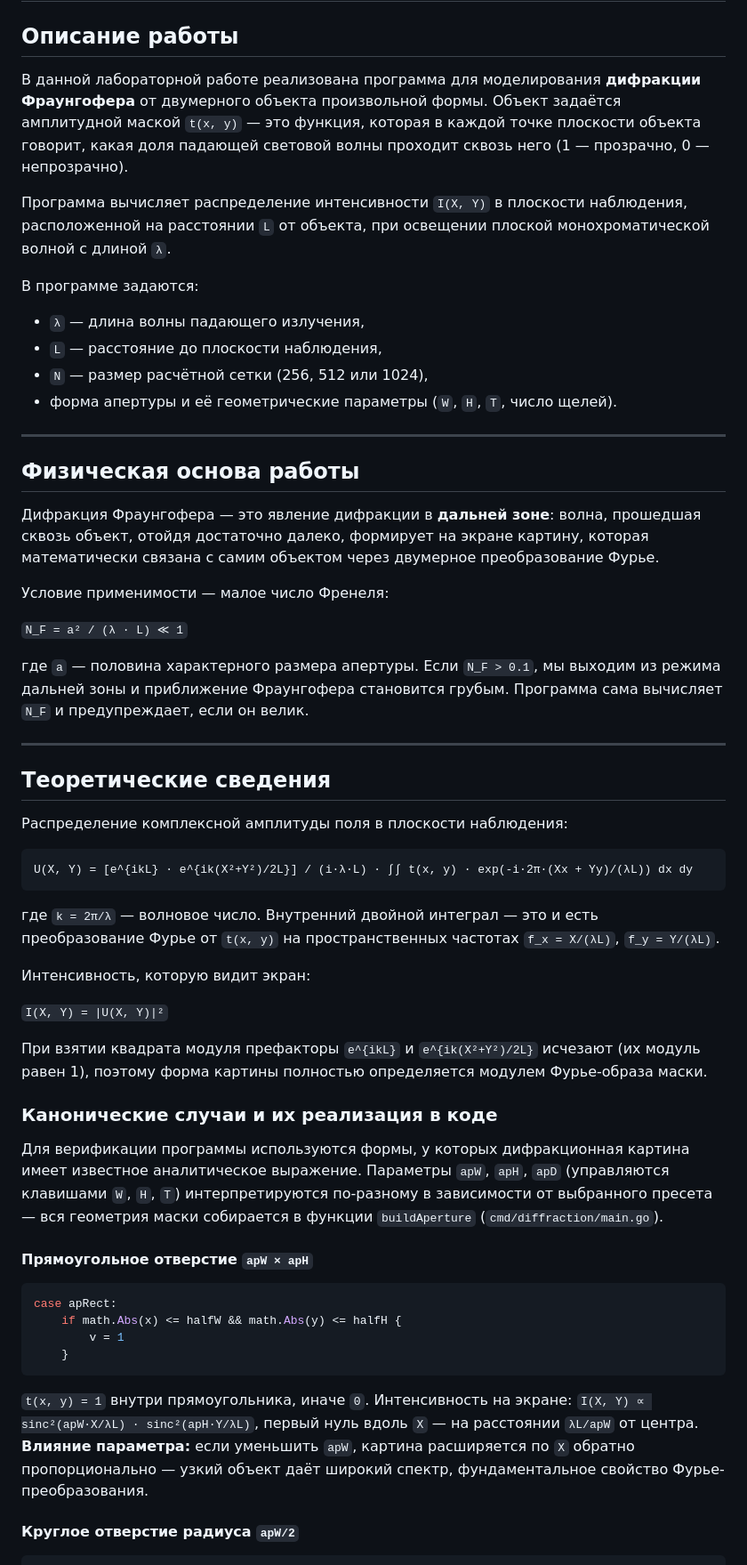
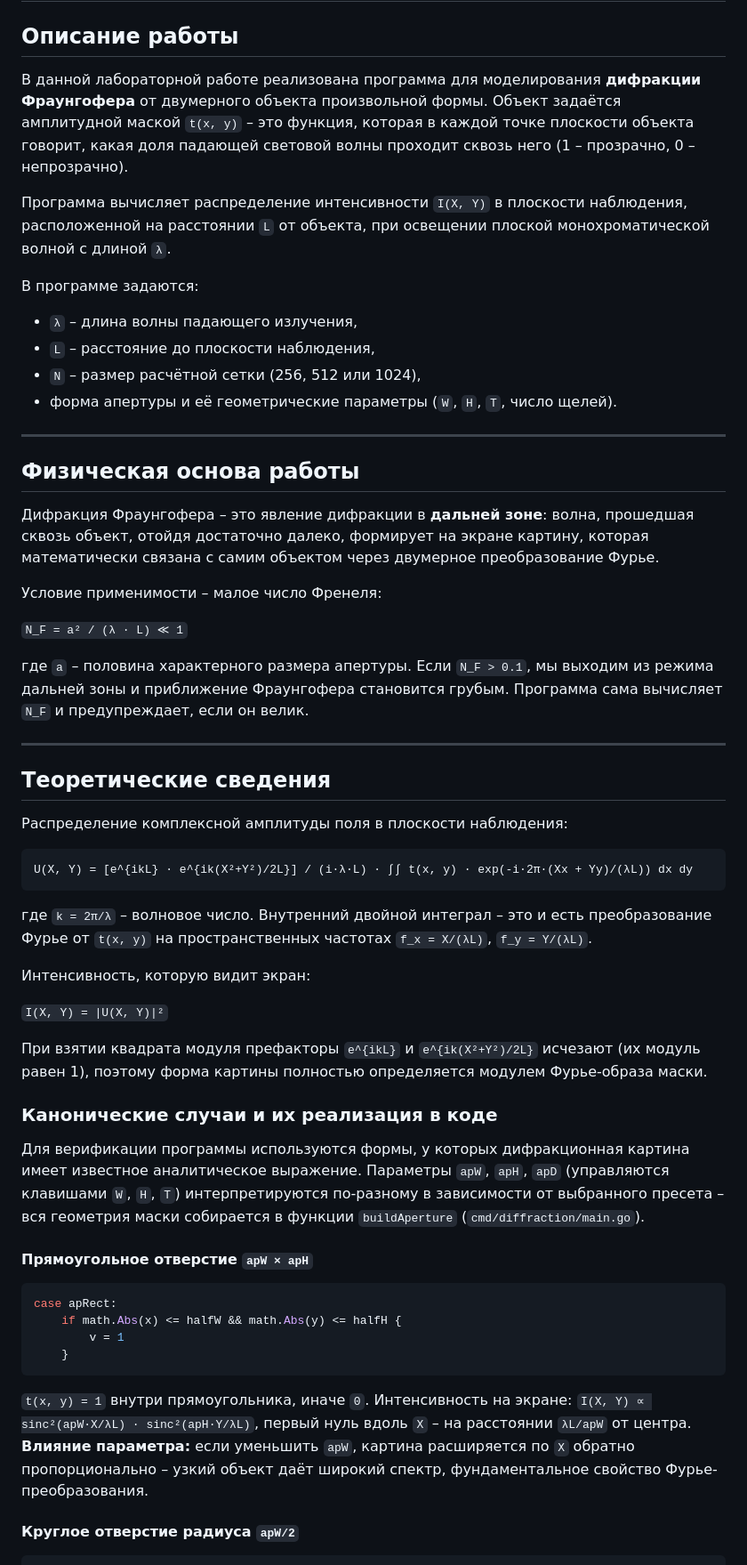
Before and after one commit to blumgardt/itmo-physics-4sem-modeling, a Markdown page: modeling-2/docs/README.md, the part around one of its changes. Shown at 89% size. Drawn GitHub-style.

````diff
--- a/modeling-2/docs/README.md
+++ b/modeling-2/docs/README.md
@@ -2,28 +2,28 @@
 
 ## Описание работы
 
-В данной лабораторной работе реализована программа для моделирования **дифракции Фраунгофера** от двумерного объекта произвольной формы. Объект задаётся амплитудной маской `t(x, y)` — это функция, которая в каждой точке плоскости объекта говорит, какая доля падающей световой волны проходит сквозь него (1 — прозрачно, 0 — непрозрачно).
+В данной лабораторной работе реализована программа для моделирования **дифракции Фраунгофера** от двумерного объекта произвольной формы. Объект задаётся амплитудной маской `t(x, y)` – это функция, которая в каждой точке плоскости объекта говорит, какая доля падающей световой волны проходит сквозь него (1 – прозрачно, 0 – непрозрачно).
 
 Программа вычисляет распределение интенсивности `I(X, Y)` в плоскости наблюдения, расположенной на расстоянии `L` от объекта, при освещении плоской монохроматической волной с длиной `λ`.
 
 В программе задаются:
 
-- `λ` — длина волны падающего излучения,
-- `L` — расстояние до плоскости наблюдения,
-- `N` — размер расчётной сетки (256, 512 или 1024),
+- `λ` – длина волны падающего излучения,
+- `L` – расстояние до плоскости наблюдения,
+- `N` – размер расчётной сетки (256, 512 или 1024),
 - форма апертуры и её геометрические параметры (`W`, `H`, `T`, число щелей).
 
 ---
 
 ## Физическая основа работы
 
-Дифракция Фраунгофера — это явление дифракции в **дальней зоне**: волна, прошедшая сквозь объект, отойдя достаточно далеко, формирует на экране картину, которая математически связана с самим объектом через двумерное преобразование Фурье.
+Дифракция Фраунгофера – это явление дифракции в **дальней зоне**: волна, прошедшая сквозь объект, отойдя достаточно далеко, формирует на экране картину, которая математически связана с самим объектом через двумерное преобразование Фурье.
 
-Условие применимости — малое число Френеля:
+Условие применимости – малое число Френеля:
 
 `N_F = a² / (λ · L) ≪ 1`
 
-где `a` — половина характерного размера апертуры. Если `N_F > 0.1`, мы выходим из режима дальней зоны и приближение Фраунгофера становится грубым. Программа сама вычисляет `N_F` и предупреждает, если он велик.
+где `a` – половина характерного размера апертуры. Если `N_F > 0.1`, мы выходим из режима дальней зоны и приближение Фраунгофера становится грубым. Программа сама вычисляет `N_F` и предупреждает, если он велик.
 
 ---
 
@@ -31,11 +31,11 @@
 
 Распределение комплексной амплитуды поля в плоскости наблюдения:
 
-```
+```math
 U(X, Y) = [e^{ikL} · e^{ik(X²+Y²)/2L}] / (i·λ·L) · ∫∫ t(x, y) · exp(-i·2π·(Xx + Yy)/(λL)) dx dy
 ```
 
-где `k = 2π/λ` — волновое число. Внутренний двойной интеграл — это и есть преобразование Фурье от `t(x, y)` на пространственных частотах `f_x = X/(λL)`, `f_y = Y/(λL)`.
+где `k = 2π/λ` – волновое число. Внутренний двойной интеграл – это и есть преобразование Фурье от `t(x, y)` на пространственных частотах `f_x = X/(λL)`, `f_y = Y/(λL)`.
 
 Интенсивность, которую видит экран:
 
@@ -45,7 +45,7 @@ U(X, Y) = [e^{ikL} · e^{ik(X²+Y²)/2L}] / (i·λ·L) · ∫∫ t(x, y) · exp(
 
 ### Канонические случаи и их реализация в коде
 
-Для верификации программы используются формы, у которых дифракционная картина имеет известное аналитическое выражение. Параметры `apW`, `apH`, `apD` (управляются клавишами `W`, `H`, `T`) интерпретируются по-разному в зависимости от выбранного пресета — вся геометрия маски собирается в функции `buildAperture` (`cmd/diffraction/main.go`).
+Для верификации программы используются формы, у которых дифракционная картина имеет известное аналитическое выражение. Параметры `apW`, `apH`, `apD` (управляются клавишами `W`, `H`, `T`) интерпретируются по-разному в зависимости от выбранного пресета – вся геометрия маски собирается в функции `buildAperture` (`cmd/diffraction/main.go`).
 
 #### Прямоугольное отверстие `apW × apH`
 
@@ -56,7 +56,7 @@ case apRect:
     }
 ```
 
-`t(x, y) = 1` внутри прямоугольника, иначе `0`. Интенсивность на экране: `I(X, Y) ∝ sinc²(apW·X/λL) · sinc²(apH·Y/λL)`, первый нуль вдоль `X` — на расстоянии `λL/apW` от центра. **Влияние параметра:** если уменьшить `apW`, картина расширяется по `X` обратно пропорционально — узкий объект даёт широкий спектр, фундаментальное свойство Фурье-преобразования.
+`t(x, y) = 1` внутри прямоугольника, иначе `0`. Интенсивность на экране: `I(X, Y) ∝ sinc²(apW·X/λL) · sinc²(apH·Y/λL)`, первый нуль вдоль `X` – на расстоянии `λL/apW` от центра. **Влияние параметра:** если уменьшить `apW`, картина расширяется по `X` обратно пропорционально – узкий объект даёт широкий спектр, фундаментальное свойство Фурье-преобразования.
 
 #### Круглое отверстие радиуса `apW/2`
 
````
Also changed, not shown: other parts of modeling-2/docs/README.md (+68 -68 lines), modeling-2/README.md (+536 -0 lines).
